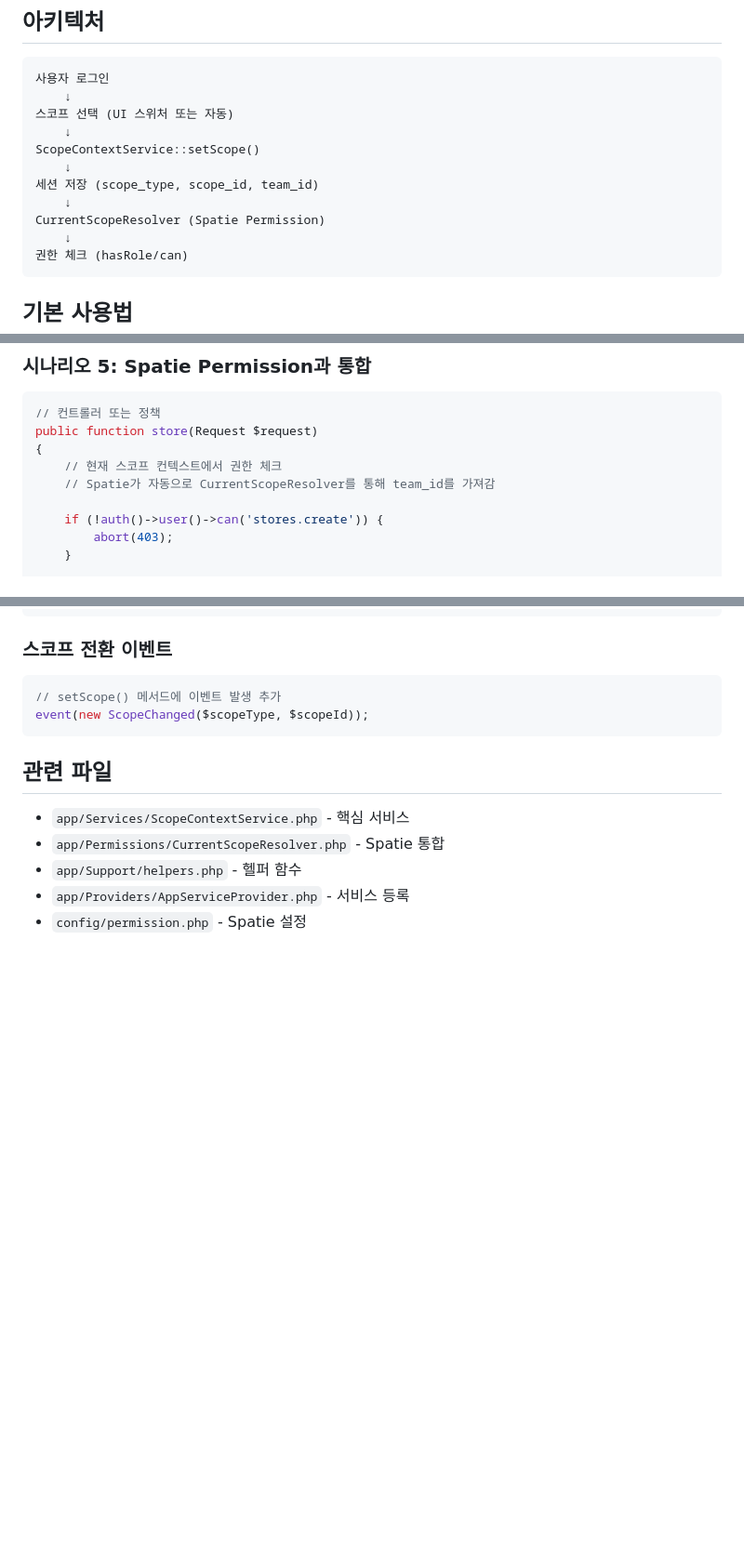
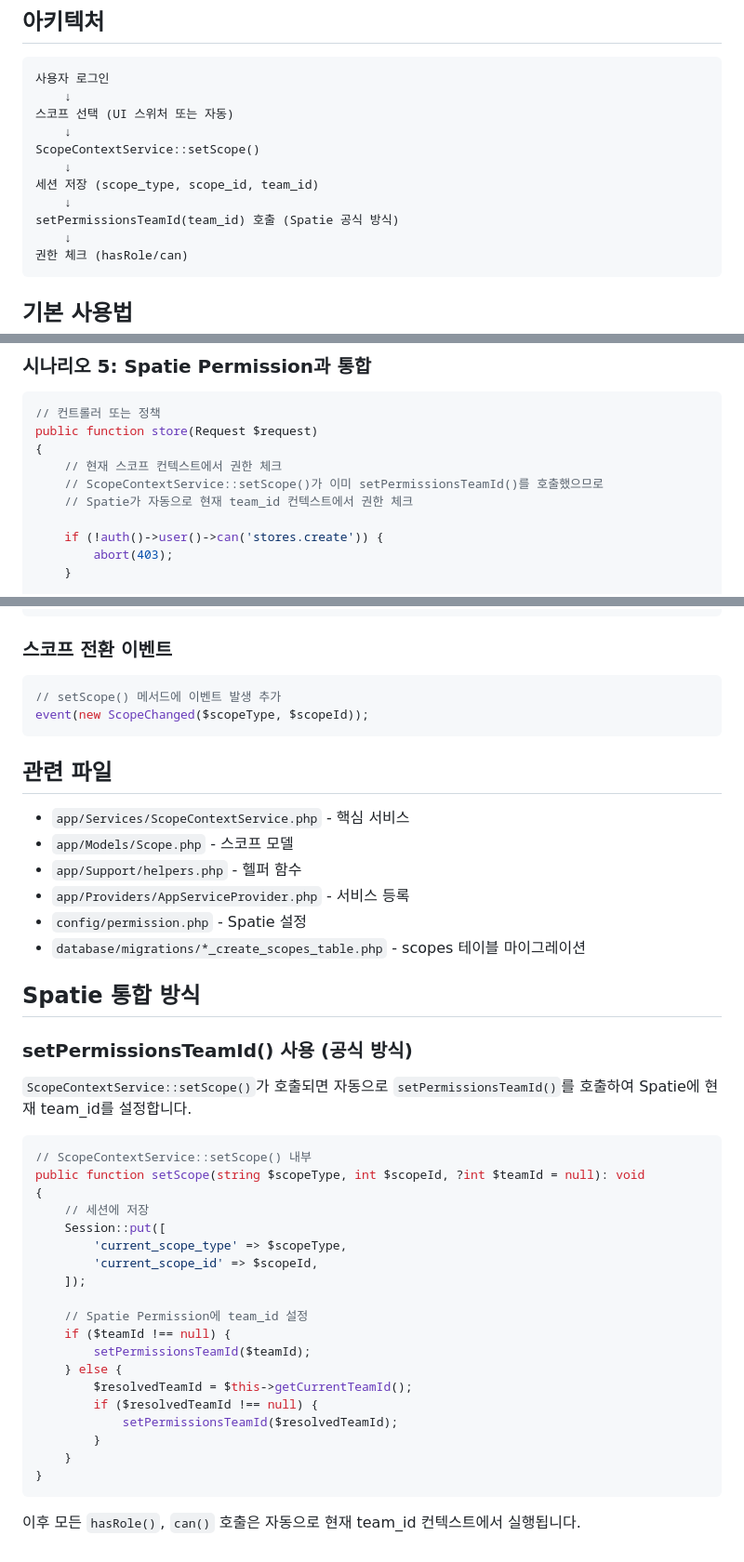
Before and after one commit to mx-olulo/olulo-mx-admin, a Markdown page: docs/scope-context-usage.md, 3 parts joined by grey strips. Shown at 93% size. GitHub-like rendering; blank space fills up the shorter version.

````diff
--- a/docs/scope-context-usage.md
+++ b/docs/scope-context-usage.md
@@ -15,7 +15,7 @@ ScopeContextService::setScope()
     ↓
 세션 저장 (scope_type, scope_id, team_id)
     ↓
-CurrentScopeResolver (Spatie Permission)
+setPermissionsTeamId(team_id) 호출 (Spatie 공식 방식)
     ↓
 권한 체크 (hasRole/can)
 ```
@@ -151,7 +151,8 @@ public function logout(Request $request)
 public function store(Request $request)
 {
     // 현재 스코프 컨텍스트에서 권한 체크
-    // Spatie가 자동으로 CurrentScopeResolver를 통해 team_id를 가져감
+    // ScopeContextService::setScope()가 이미 setPermissionsTeamId()를 호출했으므로
+    // Spatie가 자동으로 현재 team_id 컨텍스트에서 권한 체크
 
     if (!auth()->user()->can('stores.create')) {
         abort(403);
@@ -235,7 +236,38 @@ event(new ScopeChanged($scopeType, $scopeId));
 ## 관련 파일
 
 - `app/Services/ScopeContextService.php` - 핵심 서비스
-- `app/Permissions/CurrentScopeResolver.php` - Spatie 통합
+- `app/Models/Scope.php` - 스코프 모델
 - `app/Support/helpers.php` - 헬퍼 함수
 - `app/Providers/AppServiceProvider.php` - 서비스 등록
 - `config/permission.php` - Spatie 설정
+- `database/migrations/*_create_scopes_table.php` - scopes 테이블 마이그레이션
+
+## Spatie 통합 방식
+
+### setPermissionsTeamId() 사용 (공식 방식)
+
+`ScopeContextService::setScope()`가 호출되면 자동으로 `setPermissionsTeamId()`를 호출하여 Spatie에 현재 team_id를 설정합니다.
+
+```php
+// ScopeContextService::setScope() 내부
+public function setScope(string $scopeType, int $scopeId, ?int $teamId = null): void
+{
+    // 세션에 저장
+    Session::put([
+        'current_scope_type' => $scopeType,
+        'current_scope_id' => $scopeId,
+    ]);
+
+    // Spatie Permission에 team_id 설정
+    if ($teamId !== null) {
+        setPermissionsTeamId($teamId);
+    } else {
+        $resolvedTeamId = $this->getCurrentTeamId();
+        if ($resolvedTeamId !== null) {
+            setPermissionsTeamId($resolvedTeamId);
+        }
+    }
+}
+```
+
+이후 모든 `hasRole()`, `can()` 호출은 자동으로 현재 team_id 컨텍스트에서 실행됩니다.
````
Also changed, not shown: docs/rbac-scope-teams-checklist.md (+16 -10 lines), docs/rbac-scope-teams-migration-plan.md (+14 -11 lines).
